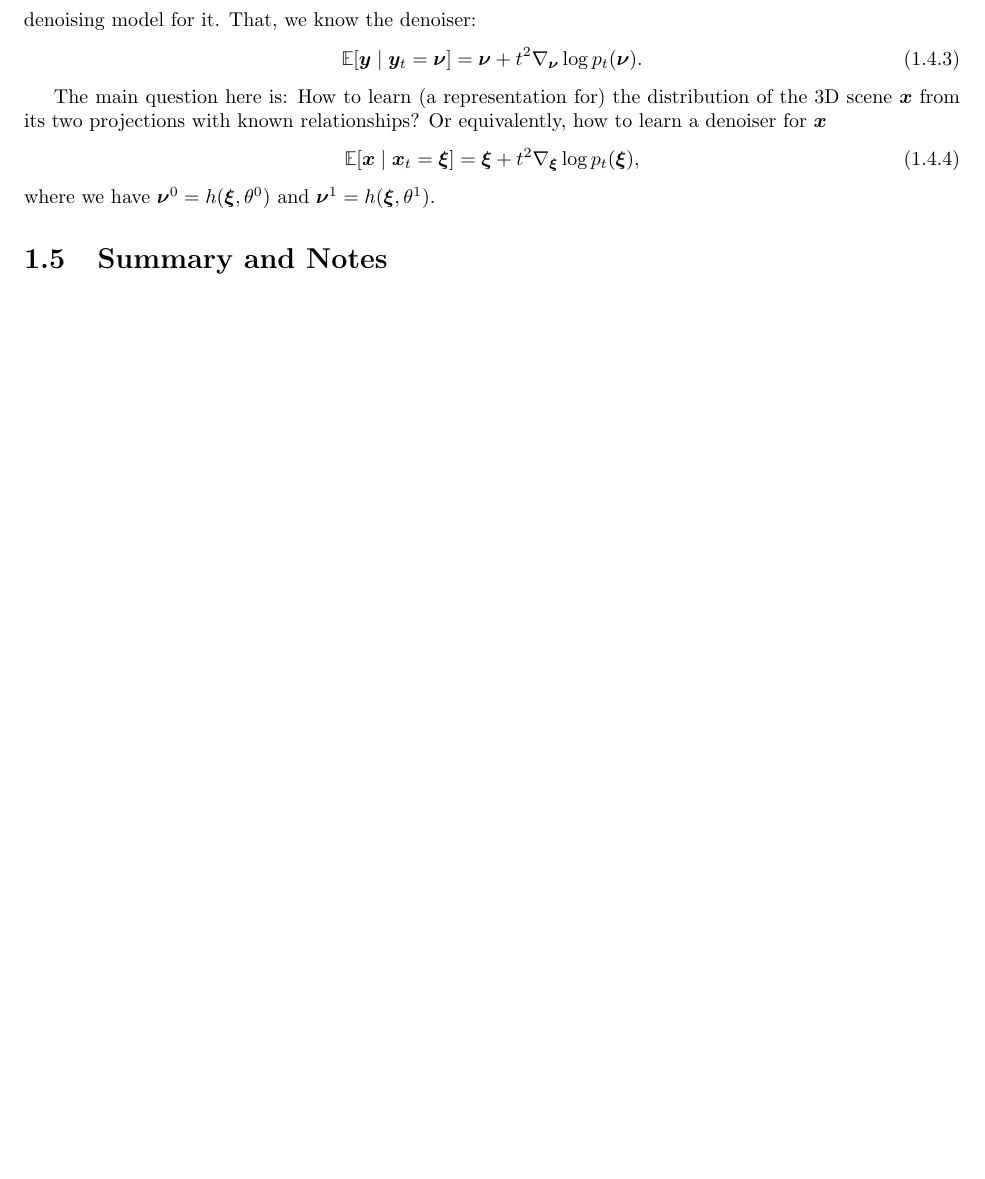
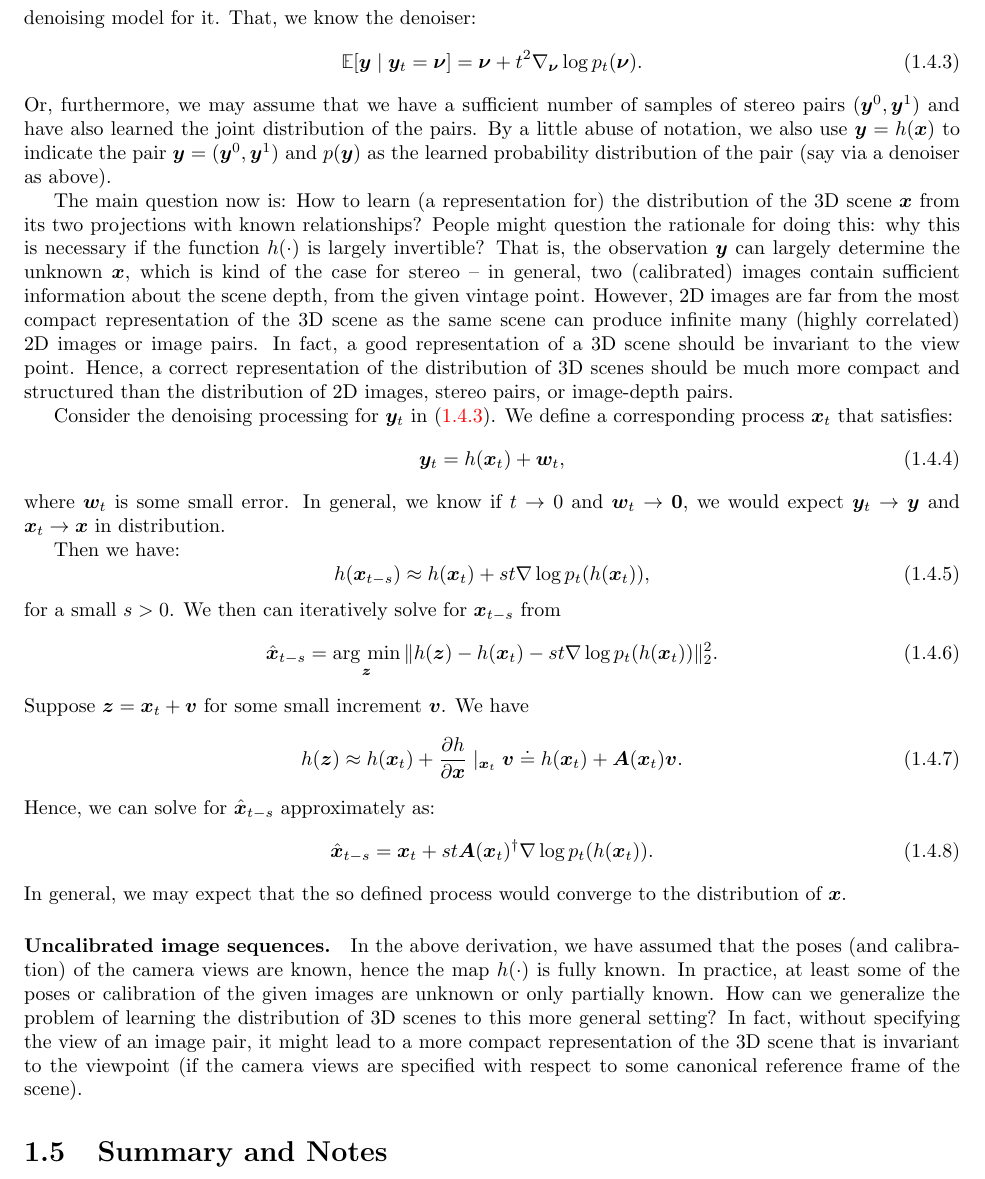
Before and after one commit to Ma-Lab-Berkeley/deep-representation-learning-book, a LaTeX thesis (chapters/Chapter6/conditional.tex): part of page 16 of 24, cut so that both start at the same text, the shorter picture padded with empty space. Compiled offline with pdfLaTeX.

Commit message:
Update on Overleaf.

```diff
--- a/chapters/Chapter6/conditional.tex
+++ b/chapters/Chapter6/conditional.tex
@@ -1552,23 +1552,50 @@ Let us first examine the special but important case of stereo vision. In this ca
 \begin{equation}
     \y^0 = h(\x, \theta^0) +\vw^0, \quad \y^1 = h(\x, \theta^1) +\vw^1,
 \end{equation}
-where $\theta_0$ and $\theta_1$ can be assumed to be known. $\y_0$ and $\y_1$ are two 2D-projections of the 3D scene $\x$. We may also assume that they have the same marginal distribution $p(\y)$ and we have learned a diffusion and denoising model for it. That, we know the denoiser:
+where $\theta_0$ and $\theta_1$ can be assumed to be known. $\y^0$ and $\y^1$ are two 2D-projections of the 3D scene $\x$. We may also assume that they have the same marginal distribution $p(\y)$ and we have learned a diffusion and denoising model for it. That, we know the denoiser:
 \begin{equation}
   \bE[\vy \mid \vy_t=\vnu] =
   \vnu + t^2 \nabla_{\vnu}\log p_t(\vnu).
  \label{eq:y-posterior-sampling-denoiser}
 \end{equation}
-
-The main question here is: How to learn (a representation for) the distribution of the 3D scene $\x$ from its two projections with known relationships? Or equivalently, how to learn a denoiser for $\x$
-\begin{equation}
-  \bE[\vx \mid \vx_t=\vxi] =
-  \vxi + t^2 \nabla_{\vxi}\log p_t(\vxi),
- \label{eq:x-posterior-sampling-denoiser}
-\end{equation}
-where we have $\vnu^0 = h(\vxi, \theta^0)$ and $\vnu^1 = h(\vxi, \theta^1)$.
-
-
-
+Or, furthermore, we may assume that we have a sufficient number of samples of stereo pairs $(\y^0, \y^1)$ and have also learned the joint distribution of the pairs. By a little abuse of notation, we also use $\y = h(\x)$ to indicate the pair $\y = (\y^0, \y^1)$ and $p(\y)$ as the learned probability distribution of the pair (say via a denoiser as above).
+
+The main question now is: How to learn (a representation for) the distribution of the 3D scene $\x$ from its two projections with known relationships?
+% Or equivalently, how to learn a denoiser for $\x$
+% \begin{equation}
+%   \bE[\vx \mid \vx_t=\vxi] =
+%   \vxi + t^2 \nabla_{\vxi}\log p_t(\vxi),
+%  \label{eq:x-posterior-sampling-denoiser}
+% \end{equation}
+% where we have $\vnu^0 = h(\vxi, \theta^0)$ and $\vnu^1 = h(\vxi, \theta^1)$.
+People might question the rationale for doing this: why this is necessary if the function $h(\cdot)$ is largely invertible? That is, the observation $\y$ can largely determine the unknown $\x$, which is kind of the case for stereo -- in general, two (calibrated) images contain sufficient information about the scene depth, from the given vintage point. However, 2D images are far from the most compact representation of the 3D scene as the same scene can produce infinite many (highly correlated) 2D images or image pairs. In fact, a good representation of a 3D scene should be invariant to the view point. Hence, a correct representation of the distribution of 3D scenes should be much more compact and structured than the distribution of 2D images, stereo pairs, or image-depth pairs.
+
+Consider the denoising processing for $\y_t$ in \eqref{eq:y-posterior-sampling-denoiser}. We define a corresponding process $\x_t$ that satisfies:
+\begin{equation}
+    \y_t = h(\x_t) + \vw_t,
+\end{equation}
+where $\vw_t$ is some small error. In general, we know if $t \rightarrow 0$ and $\vw_t \rightarrow \mathbf{0}$, we would expect $\y_t \rightarrow \y$ and $\x_t \rightarrow \x$ in distribution.
+
+Then we have:
+\begin{equation}
+    h(\x_{t-s}) \approx h(\x_t) + st \nabla \log p_t(h(\x_t)),
+\end{equation}
+for a small $s >0$. We then can iteratively solve for $\x_{t-s}$ from
+\begin{equation}
+    \hat{\x}_{t-s} = \argmin_{\z} \|h(\z) - h(\x_t) - st \nabla \log p_t(h(\x_t))\|_2^2.
+\end{equation}
+Suppose $\z = \x_t + \vv$ for some small increment $\vv$. We have
+\begin{equation}
+    h(\z) \approx h(\x_t) + \frac{\partial h}{\partial \x}\mid_{\x_t} \vv \doteq h(\x_t) + \vA(\x_t) \vv.
+\end{equation}
+Hence, we can solve for $\hat{\x}_{t-s}$ approximately as:
+\begin{equation}
+    \hat{\x}_{t-s} = \x_t + st\vA(\x_t)^\dagger \nabla \log p_t(h(\x_t)).
+\end{equation}
+In general, we may expect that the so defined process would converge to the distribution of $\x$.
+
+\paragraph{Uncalibrated image sequences.}
+In the above derivation, we have assumed that the poses (and calibration) of the camera views are known, hence the map $h(\cdot)$ is fully known. In practice, at least some of the poses or calibration of the given images are unknown or only partially known. How can we generalize the problem of learning the distribution of 3D scenes to this more general setting? In fact, without specifying the view of an image pair, it might lead to a more compact representation of the 3D scene that is invariant to the viewpoint (if the camera views are specified with respect to some canonical reference frame of the scene).
 
 \section{Summary and Notes}
 \paragraph{Measurement matching without clean samples.} In our development of
```
